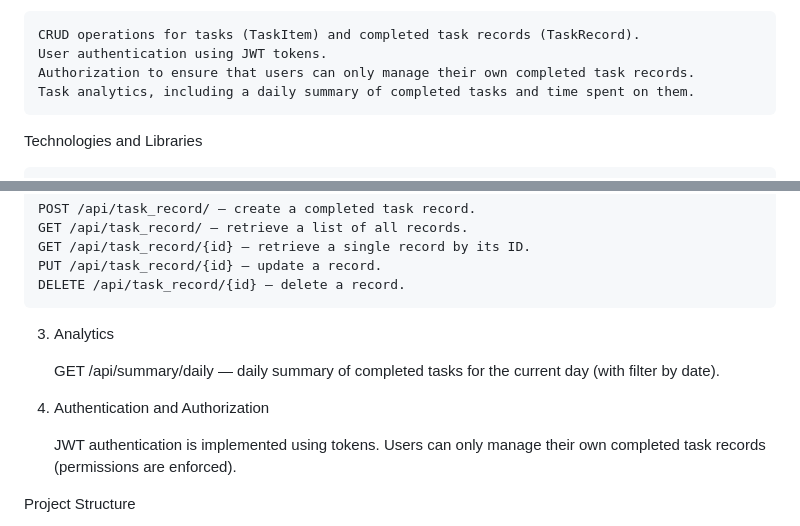
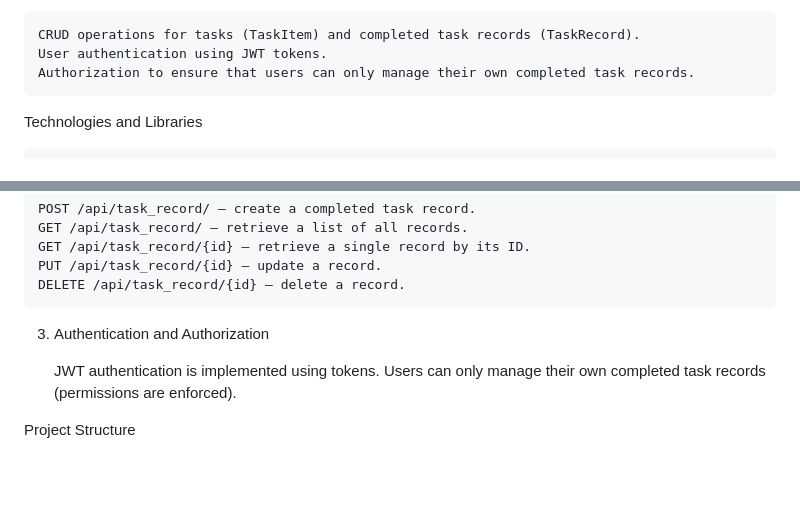
Before and after one commit to yudakov21/task_management_api, a Markdown page: README.md, 2 parts joined by grey strips. Drawn GitHub-style; blank space fills up the shorter version.

```diff
--- a/README.md
+++ b/README.md
@@ -6,7 +6,6 @@ This application is a REST API for task management with the ability to log compl
     CRUD operations for tasks (TaskItem) and completed task records (TaskRecord).
     User authentication using JWT tokens.
     Authorization to ensure that users can only manage their own completed task records.
-    Task analytics, including a daily summary of completed tasks and time spent on them.
 
 Technologies and Libraries
 
@@ -65,11 +64,7 @@ Endpoints for working with completed task records:
     PUT /api/task_record/{id} — update a record.
     DELETE /api/task_record/{id} — delete a record.
 
-3. Analytics
-
-    GET /api/summary/daily — daily summary of completed tasks for the current day (with filter by date).
-
-4. Authentication and Authorization
+3. Authentication and Authorization
 
     JWT authentication is implemented using tokens.
     Users can only manage their own completed task records (permissions are enforced).
```
